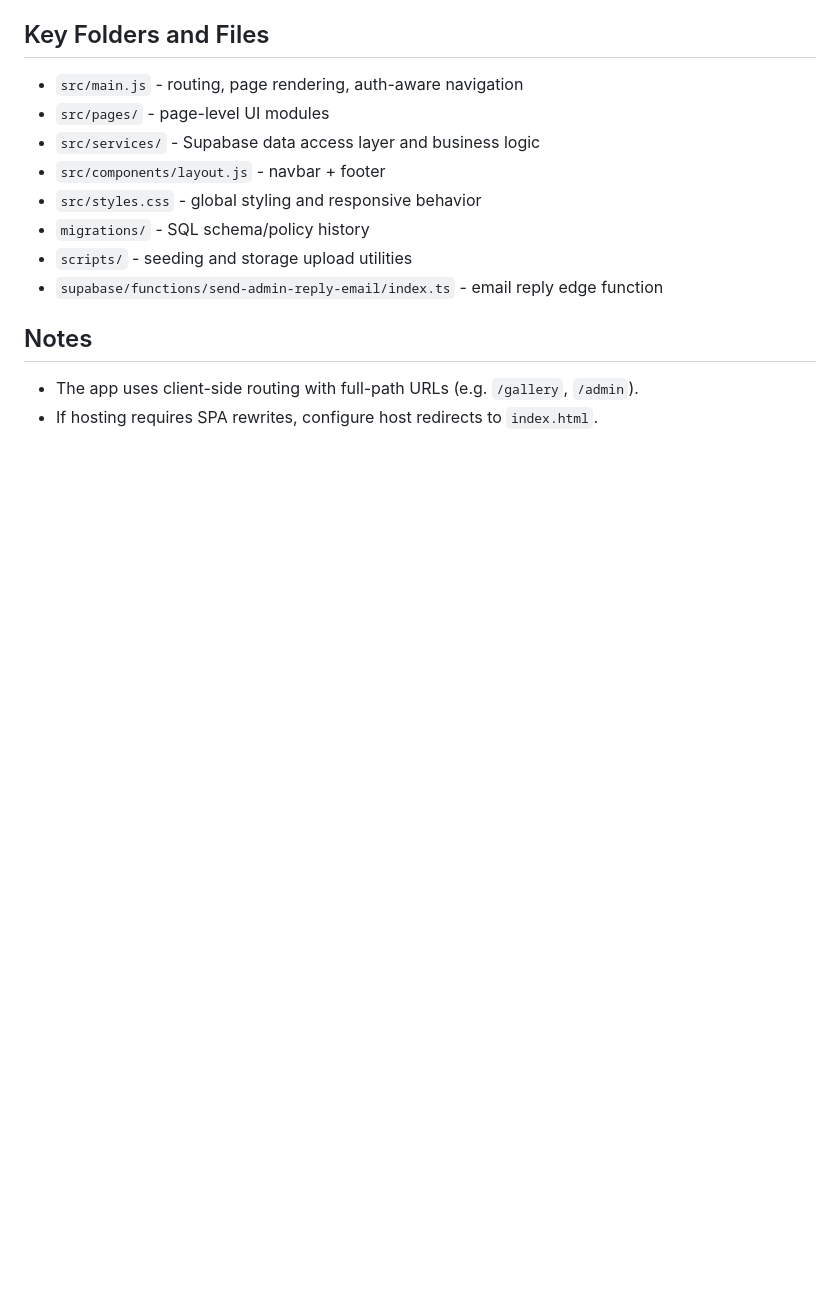
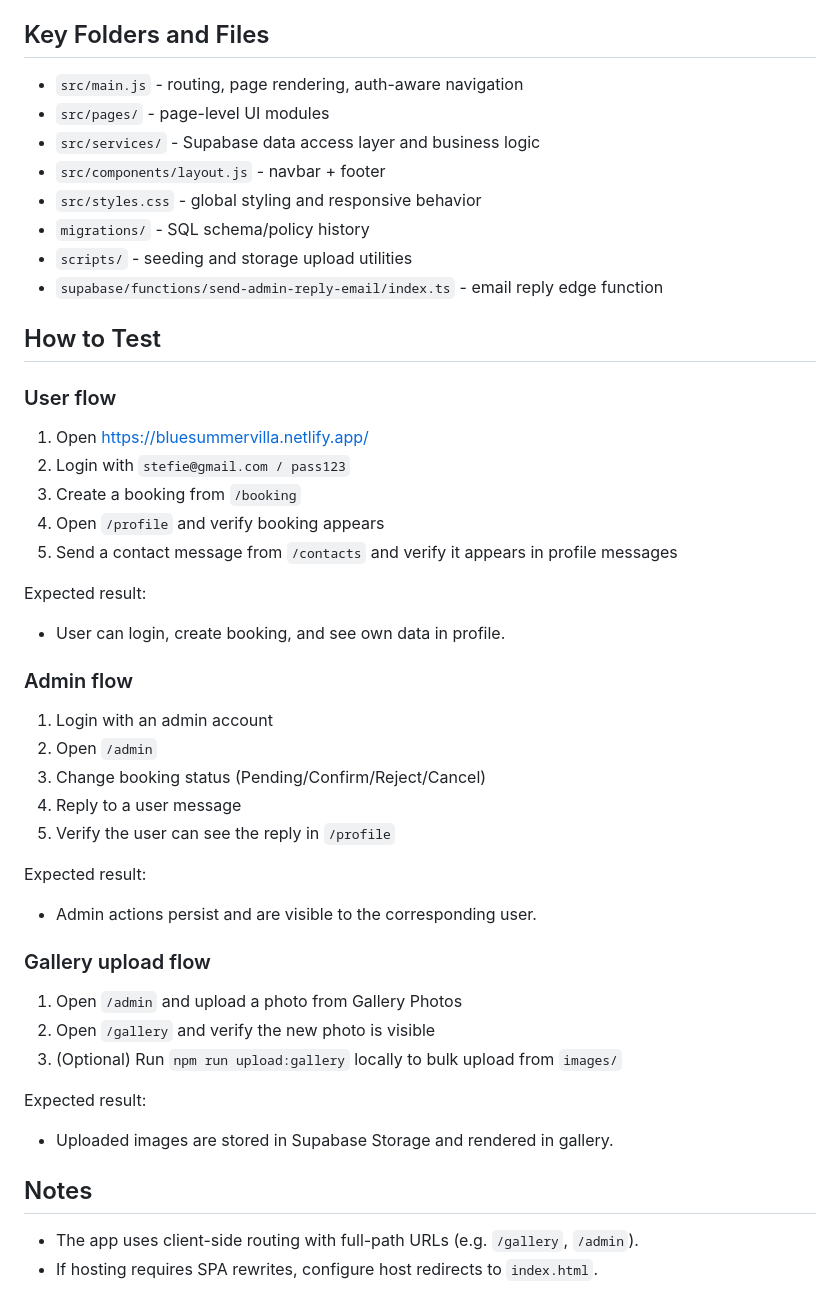
Before and after one commit to marina-morska/booking-villa-app-with-ai, a Markdown page: README.md, the part around the change. GitHub-like rendering; blank space fills up the shorter version.

Commit message:
Add testing instructions for user, admin, and gallery upload flows in README.md

```diff
--- a/README.md
+++ b/README.md
@@ -229,6 +229,36 @@ Live URL: https://bluesummervilla.netlify.app/
 - `scripts/` - seeding and storage upload utilities
 - `supabase/functions/send-admin-reply-email/index.ts` - email reply edge function
 
+## How to Test
+
+### User flow
+1. Open https://bluesummervilla.netlify.app/
+2. Login with `stefie@gmail.com / pass123`
+3. Create a booking from `/booking`
+4. Open `/profile` and verify booking appears
+5. Send a contact message from `/contacts` and verify it appears in profile messages
+
+Expected result:
+- User can login, create booking, and see own data in profile.
+
+### Admin flow
+1. Login with an admin account
+2. Open `/admin`
+3. Change booking status (Pending/Confirm/Reject/Cancel)
+4. Reply to a user message
+5. Verify the user can see the reply in `/profile`
+
+Expected result:
+- Admin actions persist and are visible to the corresponding user.
+
+### Gallery upload flow
+1. Open `/admin` and upload a photo from Gallery Photos
+2. Open `/gallery` and verify the new photo is visible
+3. (Optional) Run `npm run upload:gallery` locally to bulk upload from `images/`
+
+Expected result:
+- Uploaded images are stored in Supabase Storage and rendered in gallery.
+
 ## Notes
 
 - The app uses client-side routing with full-path URLs (e.g. `/gallery`, `/admin`).
```
